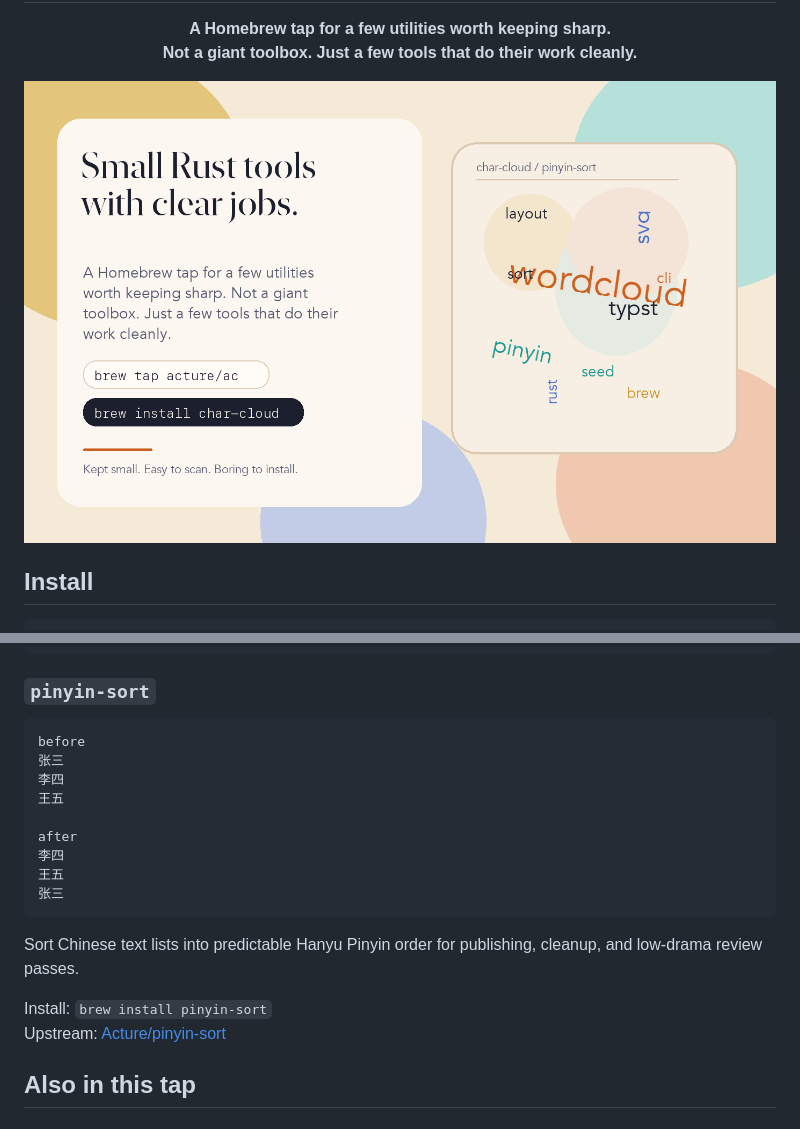
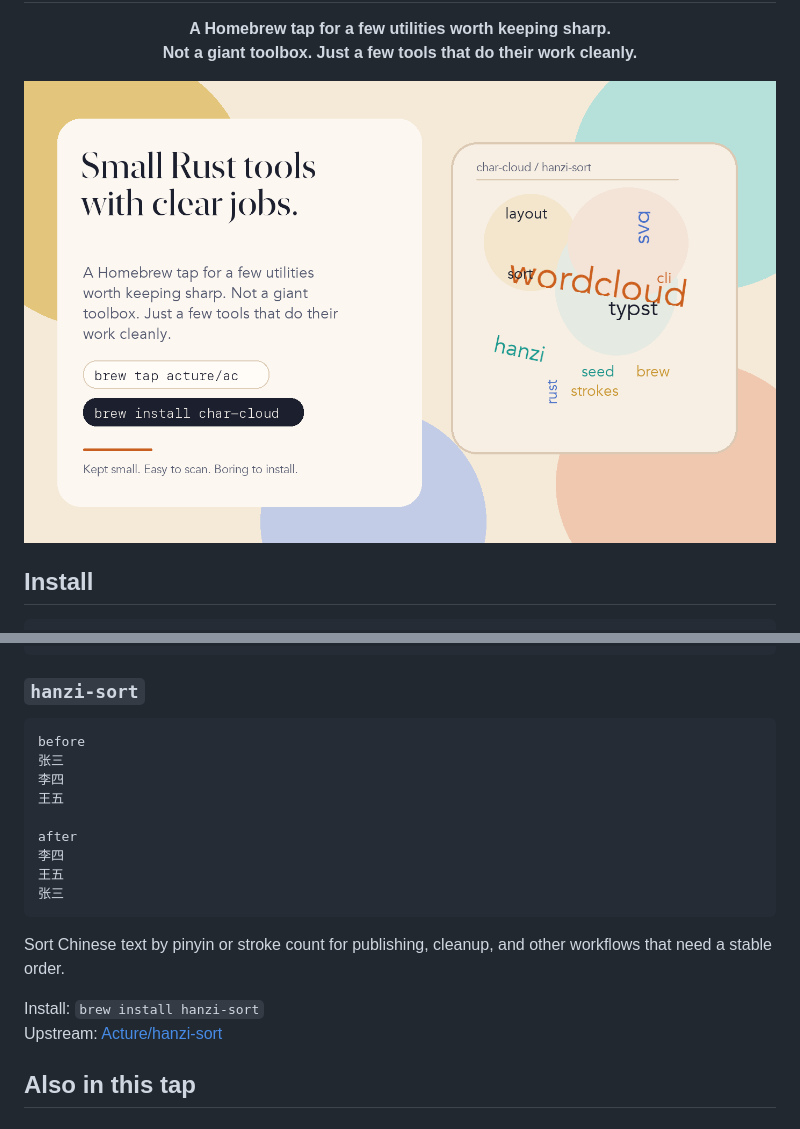
Before and after one commit to Acture/homebrew-ac, a Markdown page: README.md, 2 parts joined by grey strips. Rendered like a GitHub page; pictures changed too: assets/hero-preview.png.

Commit message:
feat: rename pinyin-sort formula to hanzi-sort

````diff
--- a/README.md
+++ b/README.md
@@ -41,7 +41,7 @@ char-cloud \
   --output cloud.svg
 ```
 
-### `pinyin-sort`
+### `hanzi-sort`
 
 ```text
 before
@@ -55,10 +55,10 @@ after
 张三
 ```
 
-Sort Chinese text lists into predictable Hanyu Pinyin order for publishing, cleanup, and low-drama review passes.
+Sort Chinese text by pinyin or stroke count for publishing, cleanup, and other workflows that need a stable order.
 
-Install: `brew install pinyin-sort`
-Upstream: [Acture/pinyin-sort](https://github.com/Acture/pinyin-sort)
+Install: `brew install hanzi-sort`
+Upstream: [Acture/hanzi-sort](https://github.com/Acture/hanzi-sort)
 
 ## Also in this tap
 
````
Also changed, not shown: assets/social-preview.png, 9 other files.
